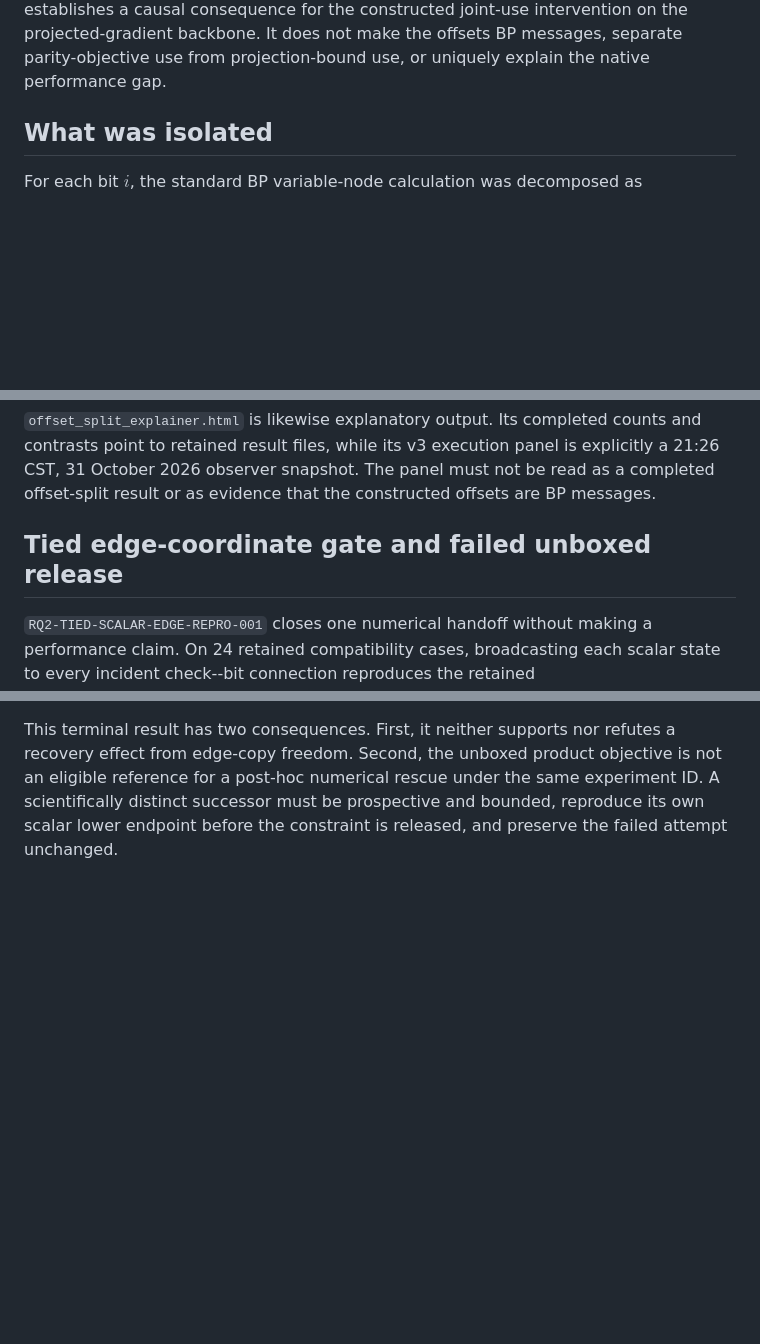
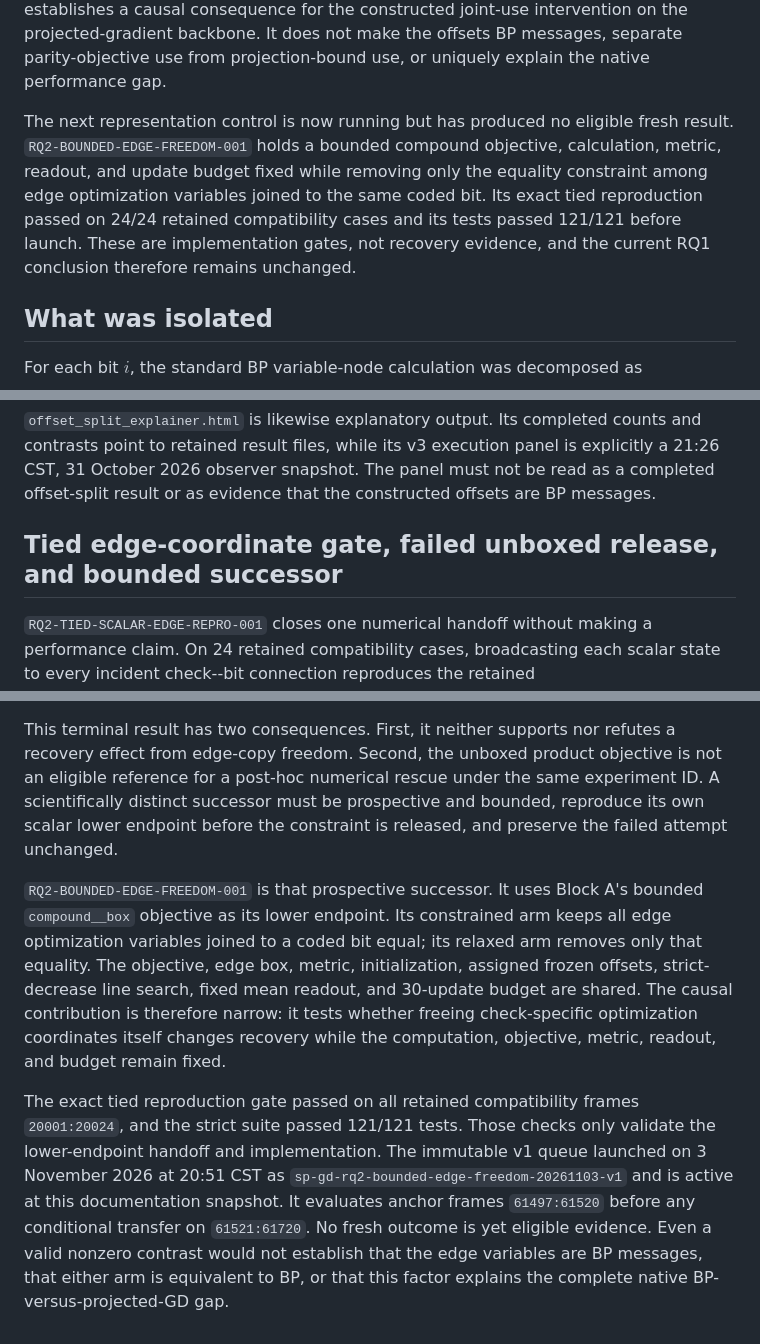
Before and after one commit to GabrielARL/sp_gd_admm, a Markdown page: mechanism_report.md, 3 parts joined by grey strips. Rendered like a GitHub page; blank space fills up the shorter version.

```diff
--- a/mechanism_report.md
+++ b/mechanism_report.md
@@ -52,6 +52,15 @@ establishes a causal consequence for the constructed joint-use intervention
 on the projected-gradient backbone. It does not make the offsets BP messages,
 separate parity-objective use from projection-bound use, or uniquely explain
 the native performance gap.
+
+The next representation control is now running but has produced no eligible
+fresh result. `RQ2-BOUNDED-EDGE-FREEDOM-001` holds a bounded compound
+objective, calculation, metric, readout, and update budget fixed while removing
+only the equality constraint among edge optimization variables joined to the
+same coded bit. Its exact tied reproduction passed on 24/24 retained
+compatibility cases and its tests passed 121/121 before launch. These are
+implementation gates, not recovery evidence, and the current RQ1 conclusion
+therefore remains unchanged.
 
 ## What was isolated
 
@@ -567,7 +576,7 @@ panel is explicitly a 21:26 CST, 31 October 2026 observer snapshot. The panel
 must not be read as a completed offset-split result or as evidence that the
 constructed offsets are BP messages.
 
-## Tied edge-coordinate gate and failed unboxed release
+## Tied edge-coordinate gate, failed unboxed release, and bounded successor
 
 `RQ2-TIED-SCALAR-EDGE-REPRO-001` closes one numerical handoff without making a
 performance claim. On 24 retained compatibility cases, broadcasting each
@@ -591,3 +600,24 @@ objective is not an eligible reference for a post-hoc numerical rescue under
 the same experiment ID. A scientifically distinct successor must be
 prospective and bounded, reproduce its own scalar lower endpoint before the
 constraint is released, and preserve the failed attempt unchanged.
+
+`RQ2-BOUNDED-EDGE-FREEDOM-001` is that prospective successor. It uses Block
+A's bounded `compound__box` objective as its lower endpoint. Its constrained
+arm keeps all edge optimization variables joined to a coded bit equal; its
+relaxed arm removes only that equality. The objective, edge box, metric,
+initialization, assigned frozen offsets, strict-decrease line search, fixed
+mean readout, and 30-update budget are shared. The causal contribution is
+therefore narrow: it tests whether freeing check-specific optimization
+coordinates itself changes recovery while the computation, objective, metric,
+readout, and budget remain fixed.
+
+The exact tied reproduction gate passed on all retained compatibility frames
+`20001:20024`, and the strict suite passed 121/121 tests. Those checks only
+validate the lower-endpoint handoff and implementation. The immutable v1 queue
+launched on 3 November 2026 at 20:51 CST as
+`sp-gd-rq2-bounded-edge-freedom-20261103-v1` and is active at this documentation
+snapshot. It evaluates anchor frames `61497:61520` before any conditional
+transfer on `61521:61720`. No fresh outcome is yet eligible evidence. Even a
+valid nonzero contrast would not establish that the edge variables are BP
+messages, that either arm is equivalent to BP, or that this factor explains
+the complete native BP-versus-projected-GD gap.
```
Also changed, not shown: routemap.md (+34 -0 lines).
